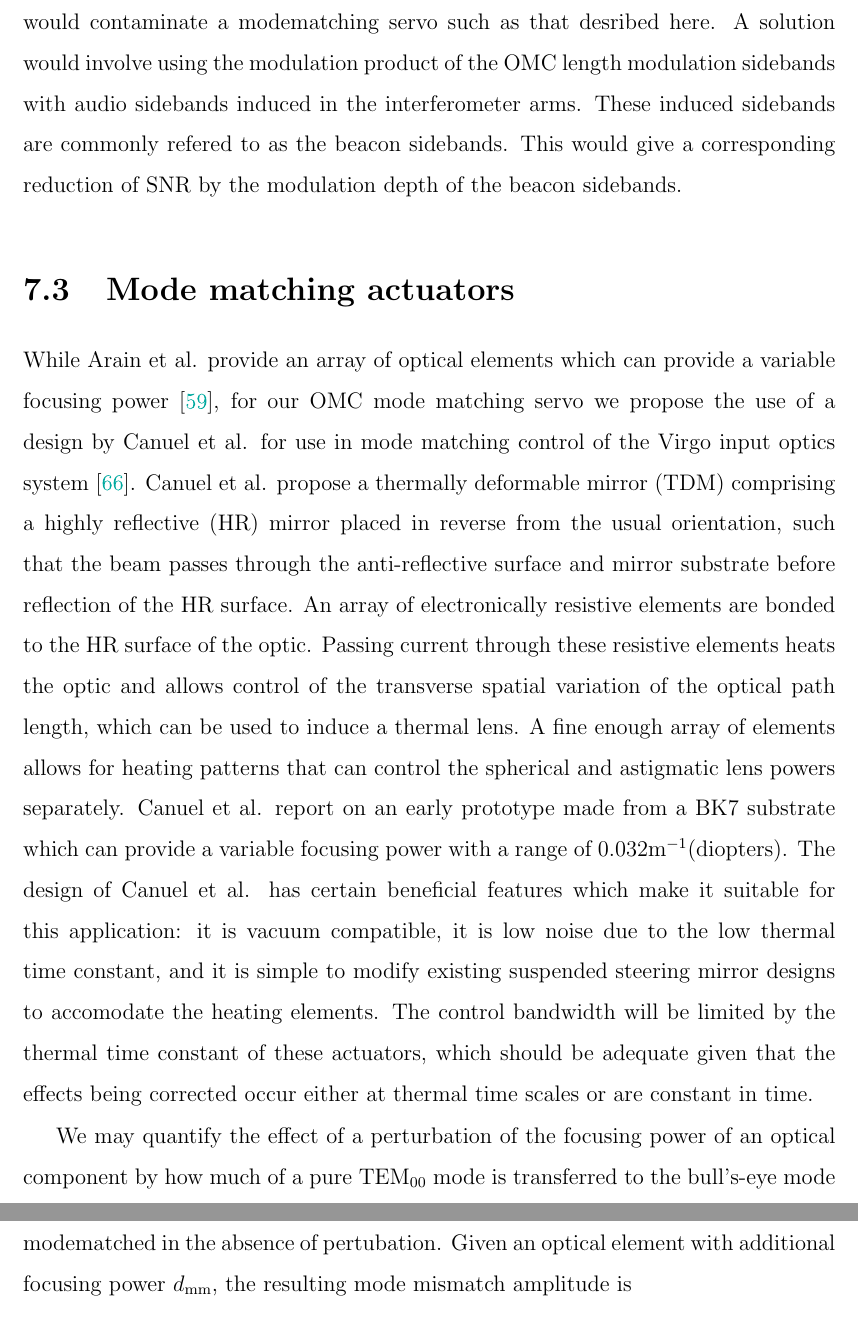
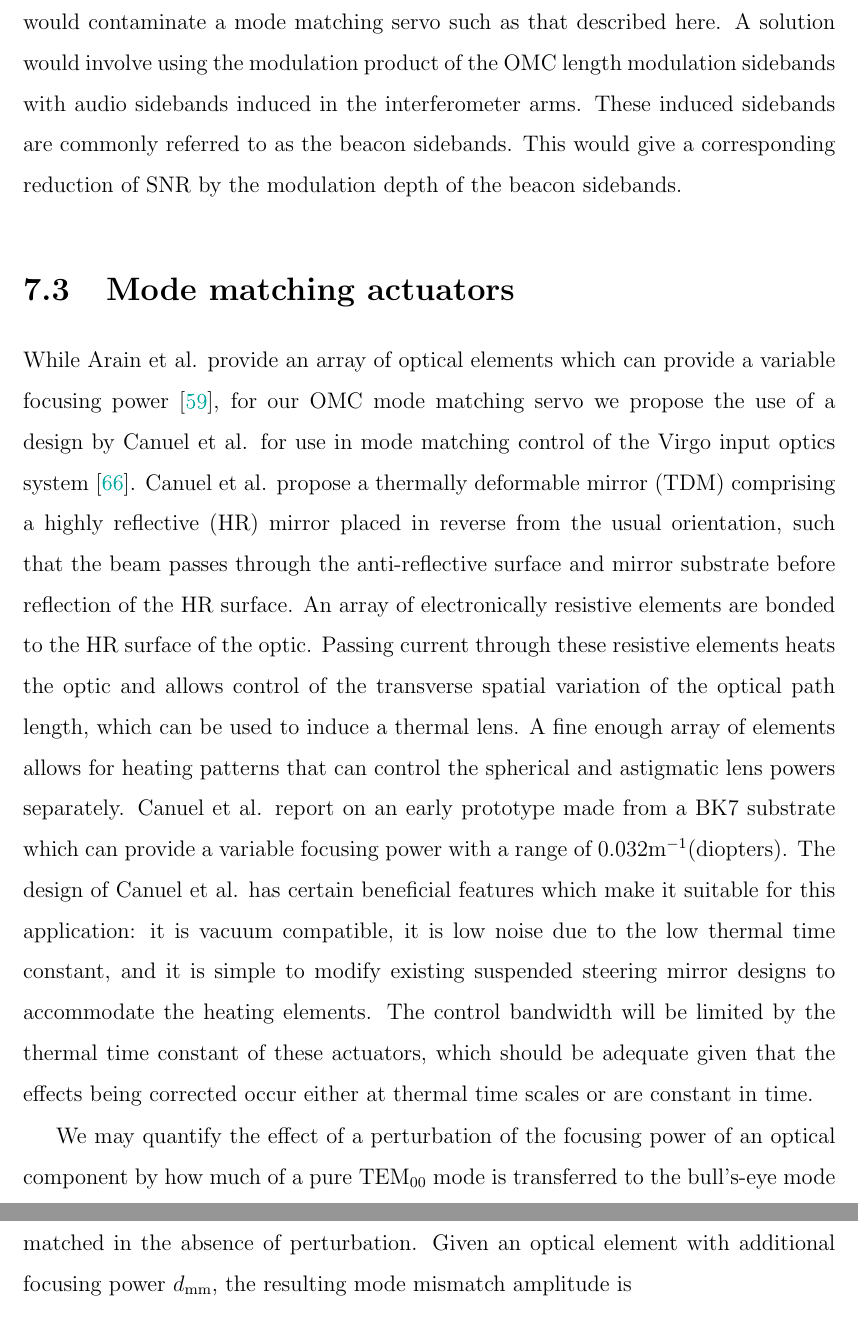
Before and after one commit to nicolassmith/thesis, a LaTeX thesis (main.tex, which reads ch-modematching.tex): two parts of pages 88 and 89 of 104, joined at a grey line, cut so that both start at the same text. Compiled offline with pdfLaTeX.

Commit message:
spell check modematch chap

```diff
--- a/ch-modematching.tex
+++ b/ch-modematching.tex
@@ -117,9 +117,9 @@ This design would optimize the transmission of the central optical carrier frequ
 In practice, the sensitivity to gravitational-waves depends on the transmission of audio signal sidebands which in principle could occupy differing spatial modes. %NL%
 The amount of mismatch of the carrier and audio sidebands that will be present in an interferometer is difficult to predict. %NL%
 As discussed in Chapter \ref{ch:beacon}, in the first generation of LIGO, automatic alignment systems were developed which optimally sensed the audio sideband mode because the mismatch proved a problem for traditional alignment systems \cite{Smith-Lefebvre:11,Tobin}. %NL%
-Similar mismatch of the bull's-eye mode would contaminate a modematching servo such as that desribed here. %NL%
+Similar mismatch of the bull's-eye mode would contaminate a mode matching servo such as that described here. %NL%
 A solution would involve using the modulation product of the OMC length modulation sidebands with audio sidebands induced in the interferometer arms. %NL%
-These induced sidebands are commonly refered to as the beacon sidebands. %NL%
+These induced sidebands are commonly referred to as the beacon sidebands. %NL%
 This would give a corresponding reduction of SNR by the modulation depth of the beacon sidebands.
 
 \section{Mode matching actuators}
@@ -134,11 +134,11 @@ A fine enough array of elements allows for heating patterns that can control the
 Canuel et al. %NL%
 report on an early prototype made from a BK7 substrate which can provide a variable focusing power with a range of $0.032 \text{m}^{-1} \text{(diopters)}$. %NL%
 The design of Canuel et al. %NL%
-has certain beneficial features which make it suitable for this application: it is vacuum compatible, it is low noise due to the low thermal time constant, and it is simple to modify existing suspended steering mirror designs to accomodate the heating elements. %NL%
+has certain beneficial features which make it suitable for this application: it is vacuum compatible, it is low noise due to the low thermal time constant, and it is simple to modify existing suspended steering mirror designs to accommodate the heating elements. %NL%
 The control bandwidth will be limited by the thermal time constant of these actuators, which should be adequate given that the effects being corrected occur either at thermal time scales or are constant in time.
 
 We may quantify the effect of a perturbation of the focusing power of an optical component by how much of a pure \TEM{00} mode is transferred to the bull's-eye mode for small variations in the focusing power. %NL%
-We will assume a system which is well modematched in the absence of pertubation. %NL%
+We will assume a system which is well mode matched in the absence of perturbation. %NL%
 Given an optical element with additional focusing power $d_{\rm mm}$, the resulting mode mismatch amplitude is
 \begin{equation}
 \label{eq:matrixelement}
```
Also changed, not shown: ch-modematching.tex (8 more changed lines).
